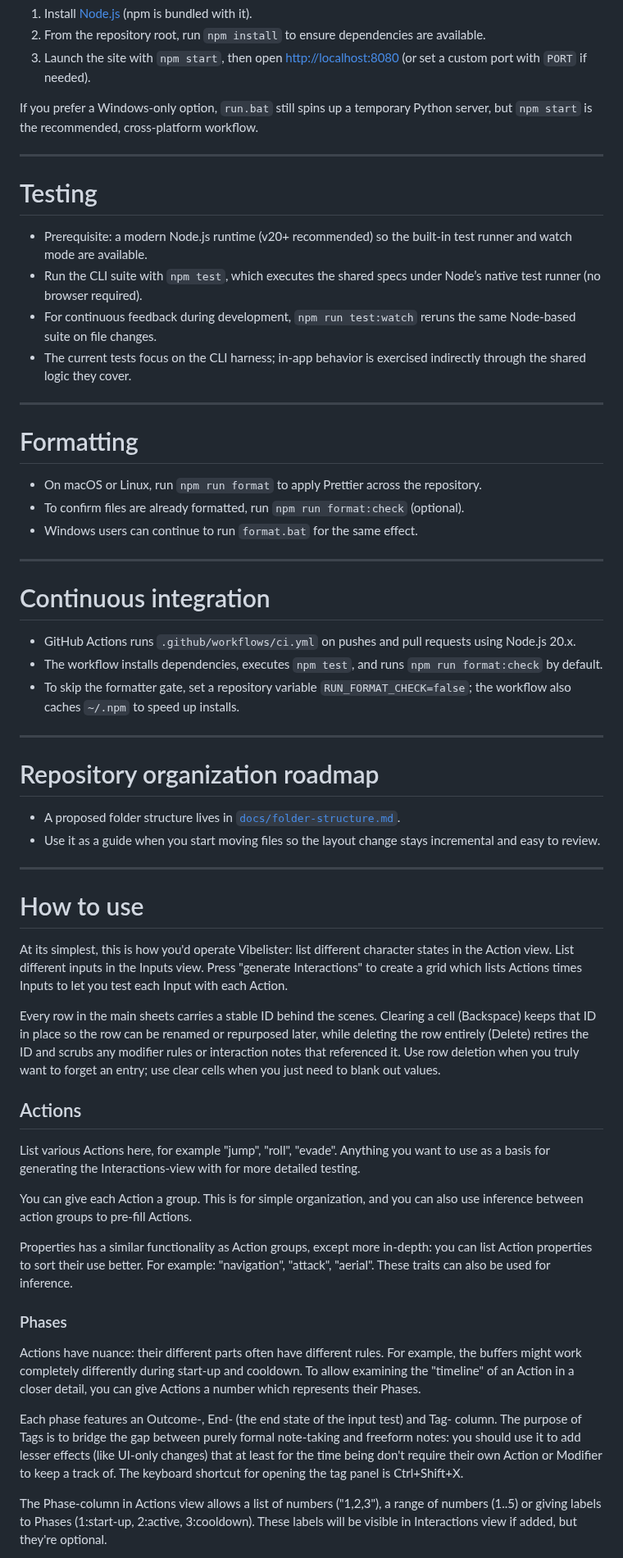
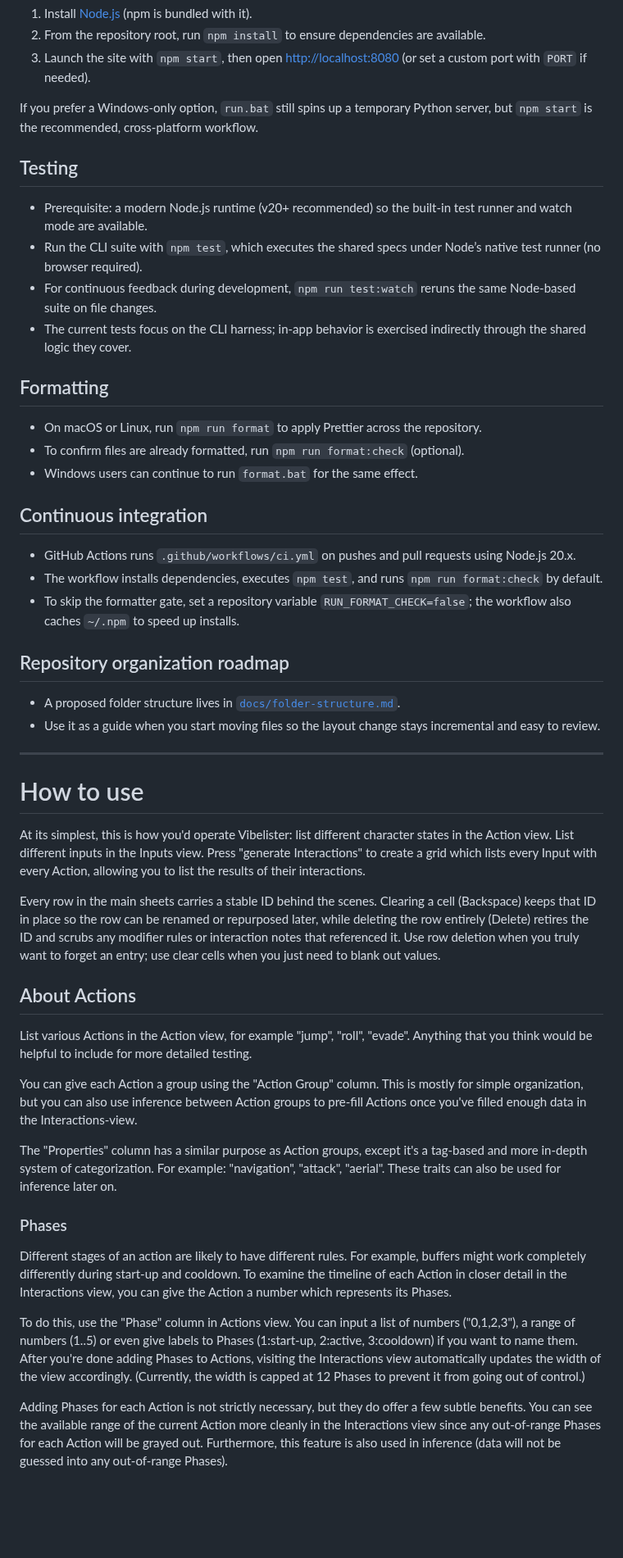
Before and after one commit to Nelitarnia/Vibelister, a Markdown page: README.md, the part around one of its changes. Shown at 82% size. Rendered like a GitHub page; blank space fills up the shorter version.

Commit message:
Update README.md
update readme

```diff
--- a/README.md
+++ b/README.md
@@ -22,34 +28,26 @@ Vibelister is a static site that lives in `public/`. You can start a local dev s
 
 If you prefer a Windows-only option, `run.bat` still spins up a temporary Python server, but `npm start` is the recommended, cross-platform workflow.
 
----
-
-# Testing
+## Testing
 
 - Prerequisite: a modern Node.js runtime (v20+ recommended) so the built-in test runner and watch mode are available.
 - Run the CLI suite with `npm test`, which executes the shared specs under Node’s native test runner (no browser required).
 - For continuous feedback during development, `npm run test:watch` reruns the same Node-based suite on file changes.
 - The current tests focus on the CLI harness; in-app behavior is exercised indirectly through the shared logic they cover.
 
----
-
-# Formatting
+## Formatting
 
 - On macOS or Linux, run `npm run format` to apply Prettier across the repository.
 - To confirm files are already formatted, run `npm run format:check` (optional).
 - Windows users can continue to run `format.bat` for the same effect.
 
----
-
-# Continuous integration
+## Continuous integration
 
 - GitHub Actions runs `.github/workflows/ci.yml` on pushes and pull requests using Node.js 20.x.
 - The workflow installs dependencies, executes `npm test`, and runs `npm run format:check` by default.
 - To skip the formatter gate, set a repository variable `RUN_FORMAT_CHECK=false`; the workflow also caches `~/.npm` to speed up installs.
 
----
-
-# Repository organization roadmap
+## Repository organization roadmap
 
 - A proposed folder structure lives in [`docs/folder-structure.md`](docs/folder-structure.md).
 - Use it as a guide when you start moving files so the layout change stays incremental and easy to review.
@@ -58,23 +56,23 @@ If you prefer a Windows-only option, `run.bat` still spins up a temporary Python
 
 # How to use
 
-At its simplest, this is how you'd operate Vibelister: list different character states in the Action view. List different inputs in the Inputs view. Press "generate Interactions" to create a grid which lists Actions times Inputs to let you test each Input with each Action.
+At its simplest, this is how you'd operate Vibelister: list different character states in the Action view. List different inputs in the Inputs view. Press "generate Interactions" to create a grid which lists every Input with every Action, allowing you to list the results of their interactions.
 
 Every row in the main sheets carries a stable ID behind the scenes. Clearing a cell (Backspace) keeps that ID in place so the row can be renamed or repurposed later, while deleting the row entirely (Delete) retires the ID and scrubs any modifier rules or interaction notes that referenced it. Use row deletion when you truly want to forget an entry; use clear cells when you just need to blank out values.
 
-## Actions
+## About Actions
 
-List various Actions here, for example "jump", "roll", "evade". Anything you want to use as a basis for generating the Interactions-view with for more detailed testing.
+List various Actions in the Action view, for example "jump", "roll", "evade". Anything that you think would be helpful to include for more detailed testing.
 
-You can give each Action a group. This is for simple organization, and you can also use inference between action groups to pre-fill Actions.
+You can give each Action a group using the "Action Group" column. This is mostly for simple organization, but you can also use inference between Action groups to pre-fill Actions once you've filled enough data in the Interactions-view.
 
-Properties has a similar functionality as Action groups, except more in-depth: you can list Action properties to sort their use better. For example: "navigation", "attack", "aerial". These traits can also be used for inference.
+The "Properties" column has a similar purpose as Action groups, except it's a tag-based and more in-depth system of categorization. For example: "navigation", "attack", "aerial". These traits can also be used for inference later on.
 
 ### Phases
 
-Actions have nuance: their different parts often have different rules. For example, the buffers might work completely differently during start-up and cooldown. To allow examining the "timeline" of an Action in a closer detail, you can give Actions a number which represents their Phases.
+Different stages of an action are likely to have different rules. For example, buffers might work completely differently during start-up and cooldown. To examine the timeline of each Action in closer detail in the Interactions view, you can give the Action a number which represents its Phases.
 
-Each phase features an Outcome-, End- (the end state of the input test) and Tag- column. The purpose of Tags is to bridge the gap between purely formal note-taking and freeform notes: you should use it to add lesser effects (like UI-only changes) that at least for the time being don't require their own Action or Modifier to keep a track of. The keyboard shortcut for opening the tag panel is Ctrl+Shift+X.
+To do this, use the "Phase" column in Actions view. You can input a list of numbers ("0,1,2,3"), a range of numbers (1..5) or even give labels to Phases (1:start-up, 2:active, 3:cooldown) if you want to name them. After you're done adding Phases to Actions, visiting the Interactions view automatically updates the width of the view accordingly. (Currently, the width is capped at 12 Phases to prevent it from going out of control.)
 
-The Phase-column in Actions view allows a list of numbers ("1,2,3"), a range of numbers (1..5) or giving labels to Phases (1:start-up, 2:active, 3:cooldown). These labels will be visible in Interactions view if added, but they're optional.
+Adding Phases for each Action is not strictly necessary, but they do offer a few subtle benefits. You can see the available range of the current Action more cleanly in the Interactions view since any out-of-range Phases for each Action will be grayed out. Furthermore, this feature is also used in inference (data will not be guessed into any out-of-range Phases).
 
```
Also changed, not shown: other parts of README.md (+58 -21 lines).
